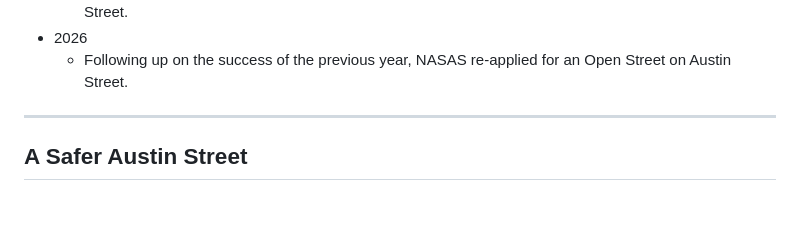
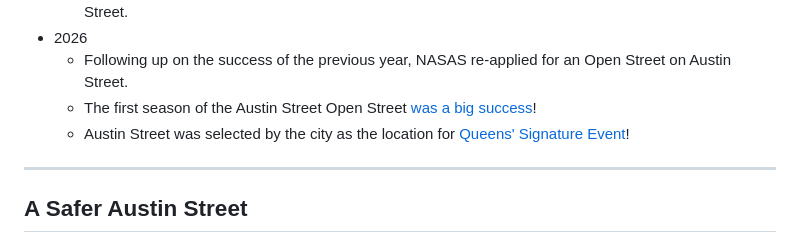
Before and after one commit to jb-reefer/nasas-astro, a Markdown page: src/pages/campaigns.md, the part around the change. GitHub-like rendering; blank space fills up the shorter version.

Commit message:
vault backup: 2026-10-05 23:13:49

```diff
--- a/src/pages/campaigns.md
+++ b/src/pages/campaigns.md
@@ -20,6 +20,8 @@ title: History and Campaigns
 	- [Understanding that Halloween day is the most dangerous day of the year for children](https://www.redcross.org/local/utah/about-us/news-and-events/press-releases/halloweensafetyut2023.html?srsltid=AfmBOopg1wD9eDZqUaO-NTnqf8lLH-OiIJgh79YZVnelgRdWnZ7-dIbw), NASAS decided to use the experience from the successful Austin Day to bring, for the first time, [Trick or Streets](#trick-or-streets-on-austin-street) to Austin Street.
 - 2026
 	- Following up on the success of the previous year, NASAS re-applied for an Open Street on Austin Street.
+	- The first season of the Austin Street Open Street [was a big success](https://www.instagram.com/p/Dc9t6jDxnOX/)!
+	- Austin Street was selected by the city as the location for [Queens' Signature Event](https://www.nyc.gov/main/events/?permalinkName=trick-or-streets-austin-street-open-street&id=1291216&sequence=1&)!
 
 ---
 
```
